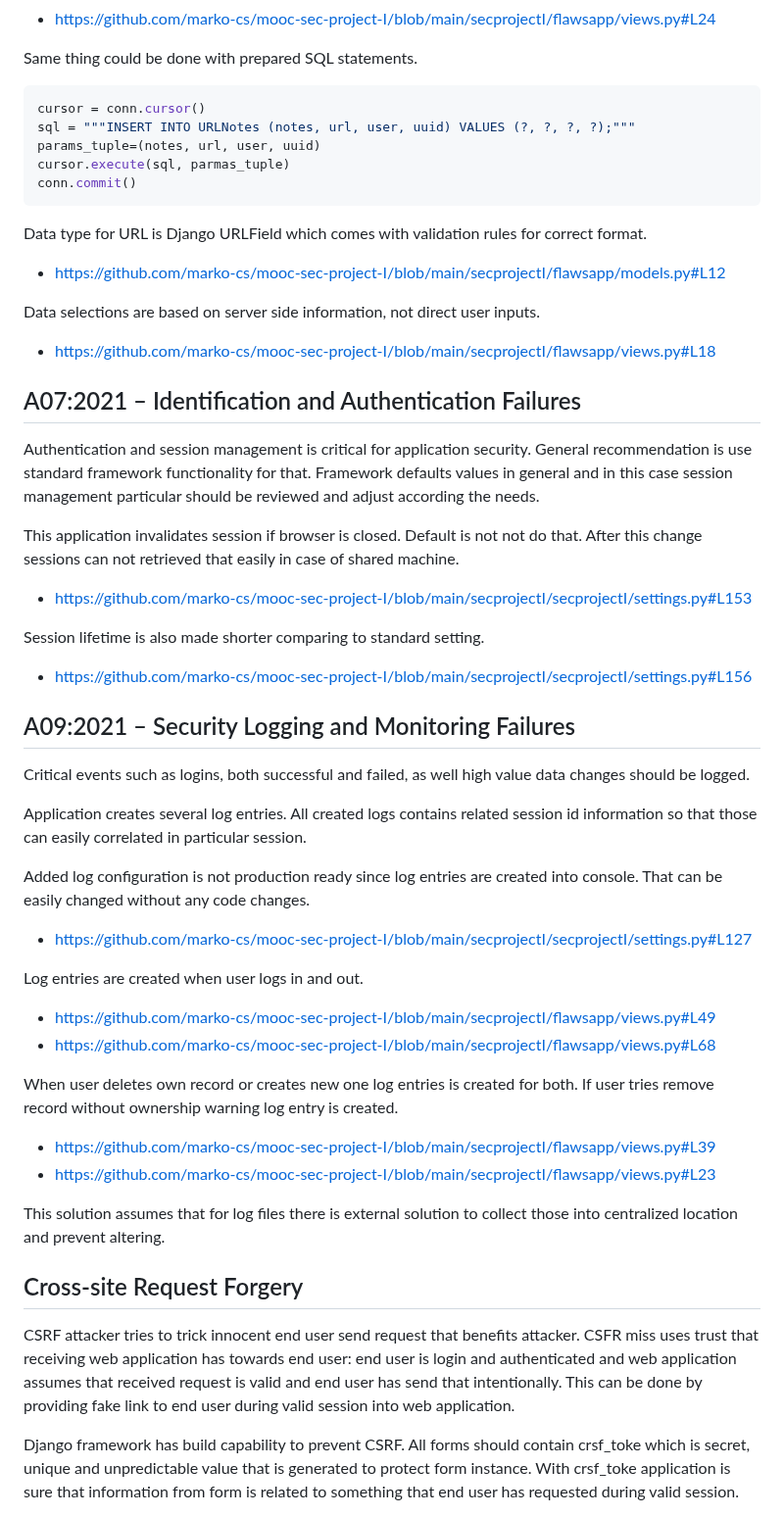
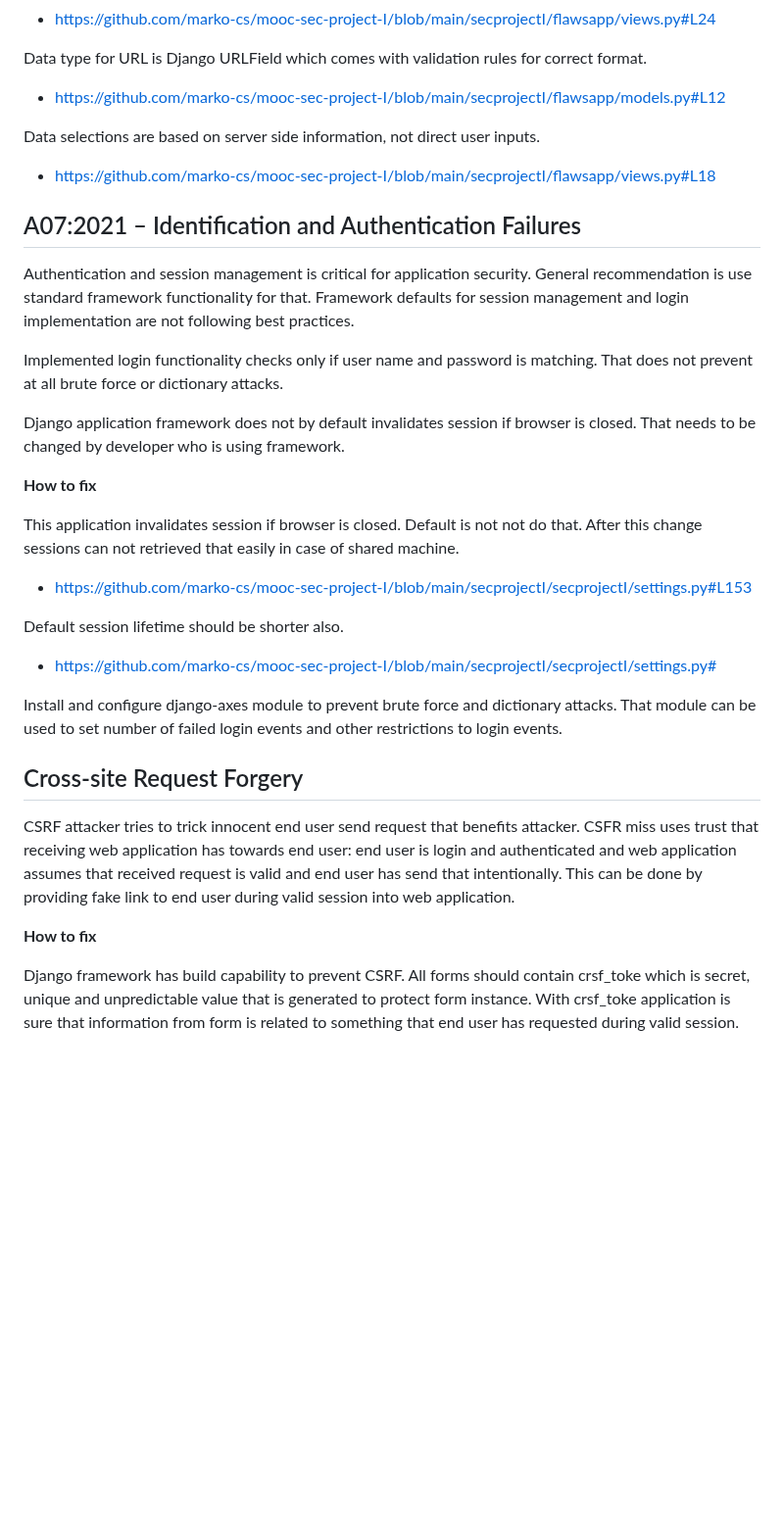
Before and after one commit to marko-cs/mooc-sec-project-I, a Markdown page: README.md, the part around one of its changes. Shown at 98% size. Drawn GitHub-style; blank space fills up the shorter version.

Commit message:
Flaws updated according the instructions

````diff
--- a/README.md
+++ b/README.md
@@ -75,14 +105,5 @@ All data manipulation done using Django objects to prevent SQL injection on stat
 New record creation uses Django objects only, not raw or prepared statements
 - https://github.com/marko-cs/mooc-sec-project-I/blob/main/secprojectI/flawsapp/views.py#L24
-
-Same thing could be done with prepared SQL statements.
-```python
-cursor = conn.cursor()
-sql = """INSERT INTO URLNotes (notes, url, user, uuid) VALUES (?, ?, ?, ?);"""
-params_tuple=(notes, url, user, uuid)
-cursor.execute(sql, parmas_tuple)
-conn.commit()
-```
 
 Data type for URL is Django URLField which comes with validation rules for correct format.
 - https://github.com/marko-cs/mooc-sec-project-I/blob/main/secprojectI/flawsapp/models.py#L12
@@ -92,38 +113,29 @@ Data selections are based on server side information, not direct user inputs.
 
 ## A07:2021 – Identification and Authentication Failures
 
-Authentication and session management is critical for application security. General recommendation is use standard framework functionality for that. Framework defaults values in general and in this case session management particular should be reviewed and adjust according the needs.
+Authentication and session management is critical for application security. General recommendation is use standard framework functionality for that. Framework defaults for session management and login implementation are not following best practices.
+
+Implemented login functionality checks only if user name and password is matching. That does not prevent at all brute force or dictionary attacks.
+
+Django application framework does not by default invalidates session if browser is closed. That needs to be changed by developer who is using framework.
+
+**How to fix**
 
 This application invalidates session if browser is closed. Default is not not do that. After this change sessions can not retrieved that easily in case of shared machine.
 - https://github.com/marko-cs/mooc-sec-project-I/blob/main/secprojectI/secprojectI/settings.py#L153
 
-Session lifetime is also made shorter comparing to standard setting.
-- https://github.com/marko-cs/mooc-sec-project-I/blob/main/secprojectI/secprojectI/settings.py#L156
+Default session lifetime should be shorter also.
+- https://github.com/marko-cs/mooc-sec-project-I/blob/main/secprojectI/secprojectI/settings.py#
 
+Install and configure django-axes module to prevent brute force and dictionary attacks. That module can be used to set number of failed login events and other restrictions to login events.
 
-## A09:2021 – Security Logging and Monitoring Failures
-
-Critical events such as logins, both successful and failed, as well high value data changes should be logged.
-
-Application creates several log entries. All created logs contains related session id information so that those can easily correlated in particular session.
-
-Added log configuration is not production ready since log entries are created into console. That can be easily changed without any code changes.
-- https://github.com/marko-cs/mooc-sec-project-I/blob/main/secprojectI/secprojectI/settings.py#L127
-
-Log entries are created when user logs in and out.
-- https://github.com/marko-cs/mooc-sec-project-I/blob/main/secprojectI/flawsapp/views.py#L49
-- https://github.com/marko-cs/mooc-sec-project-I/blob/main/secprojectI/flawsapp/views.py#L68
-
-When user deletes own record or creates new one log entries is created for both. If user tries remove record without ownership warning log entry is created.
-- https://github.com/marko-cs/mooc-sec-project-I/blob/main/secprojectI/flawsapp/views.py#L39
-- https://github.com/marko-cs/mooc-sec-project-I/blob/main/secprojectI/flawsapp/views.py#L23
-
-This solution assumes that for log files there is external solution to collect those into centralized location and prevent altering.
 
 ## Cross-site Request Forgery
 
 CSRF attacker tries to trick innocent end user send request that benefits attacker. CSFR miss uses trust that receiving web application has towards end user: end user is login and authenticated and web application assumes that received request is valid and end user has send that intentionally. This can be done by providing fake link to end user during valid session into web application.
 
+**How to fix**
+
 Django framework has build capability to prevent CSRF. All forms should contain crsf_toke which is secret, unique and unpredictable value that is generated to protect form instance. With crsf_toke application is sure that information from form is related to something that end user has requested during valid session.
 - https://github.com/marko-cs/mooc-sec-project-I/blob/main/secprojectI/flawsapp/templates/flawsapp/login.html#L10
 - https://github.com/marko-cs/mooc-sec-project-I/blob/main/secprojectI/flawsapp/templates/flawsapp/index.html#L34
````
Also changed, not shown: other parts of README.md (+41 -11 lines).
